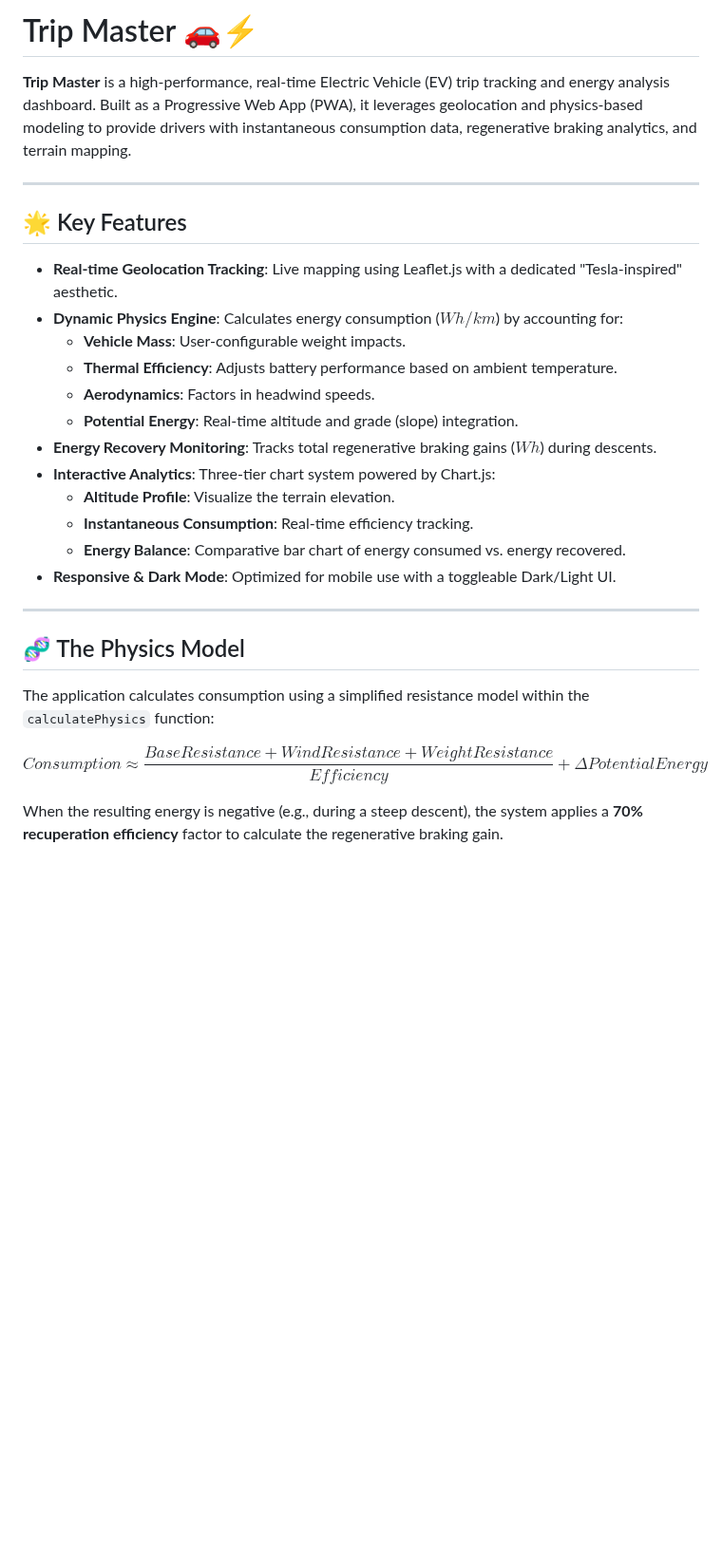
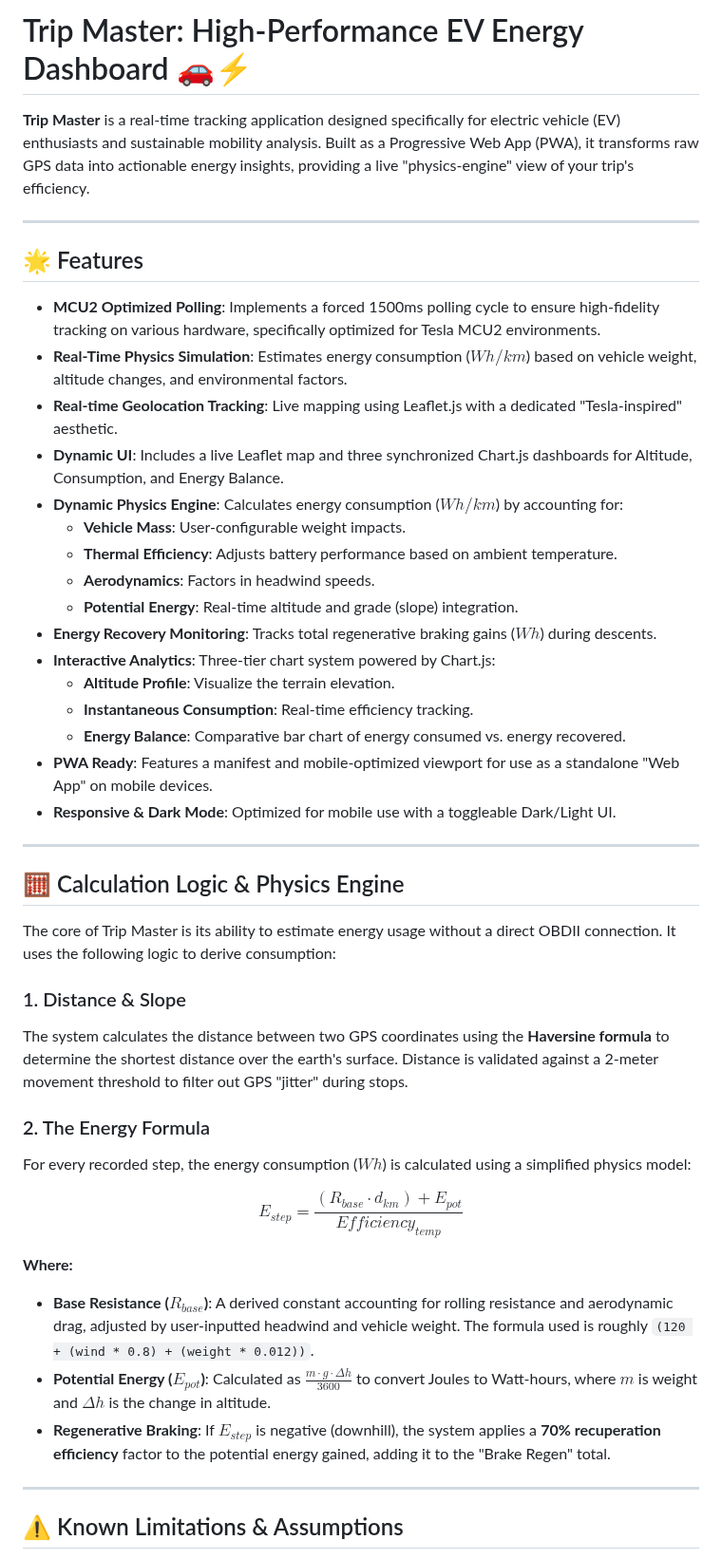
Before and after one commit to GianfrancoPiazzolla/Trip-Master, a Markdown page: README.md, the part around one of its changes. Shown at 95% size. Drawn GitHub-style; blank space fills up the shorter version.

```diff
--- a/README.md
+++ b/README.md
@@ -1,12 +1,15 @@
-# Trip Master 🚗⚡
+# Trip Master: High-Performance EV Energy Dashboard 🚗⚡
 
-**Trip Master** is a high-performance, real-time Electric Vehicle (EV) trip tracking and energy analysis dashboard. Built as a Progressive Web App (PWA), it leverages geolocation and physics-based modeling to provide drivers with instantaneous consumption data, regenerative braking analytics, and terrain mapping.
+**Trip Master** is a real-time tracking application designed specifically for electric vehicle (EV) enthusiasts and sustainable mobility analysis. Built as a Progressive Web App (PWA), it transforms raw GPS data into actionable energy insights, providing a live "physics-engine" view of your trip's efficiency.
 
 ---
 
-## 🌟 Key Features
+## 🌟 Features
 
+* **MCU2 Optimized Polling**: Implements a forced 1500ms polling cycle to ensure high-fidelity tracking on various hardware, specifically optimized for Tesla MCU2 environments.
+* **Real-Time Physics Simulation**: Estimates energy consumption ($Wh/km$) based on vehicle weight, altitude changes, and environmental factors.
 * **Real-time Geolocation Tracking**: Live mapping using Leaflet.js with a dedicated "Tesla-inspired" aesthetic.
+* **Dynamic UI**: Includes a live Leaflet map and three synchronized Chart.js dashboards for Altitude, Consumption, and Energy Balance.
 * **Dynamic Physics Engine**: Calculates energy consumption ($Wh/km$) by accounting for:
     * **Vehicle Mass**: User-configurable weight impacts.
     * **Thermal Efficiency**: Adjusts battery performance based on ambient temperature.
@@ -17,14 +20,30 @@
     * **Altitude Profile**: Visualize the terrain elevation.
     * **Instantaneous Consumption**: Real-time efficiency tracking.
     * **Energy Balance**: Comparative bar chart of energy consumed vs. energy recovered.
+* **PWA Ready**: Features a manifest and mobile-optimized viewport for use as a standalone "Web App" on mobile devices.
 * **Responsive & Dark Mode**: Optimized for mobile use with a toggleable Dark/Light UI.
 
 ---
 
-## 🧬 The Physics Model
+## 🧮 Calculation Logic & Physics Engine
 
-The application calculates consumption using a simplified resistance model within the `calculatePhysics` function:
+The core of Trip Master is its ability to estimate energy usage without a direct OBDII connection. It uses the following logic to derive consumption:
 
-$$Consumption \approx \frac{BaseResistance + WindResistance + WeightResistance}{Efficiency} + \Delta PotentialEnergy$$
+### 1. Distance & Slope
+The system calculates the distance between two GPS coordinates using the **Haversine formula** to determine the shortest distance over the earth's surface.
+Distance is validated against a 2-meter movement threshold to filter out GPS "jitter" during stops.
 
-When the resulting energy is negative (e.g., during a steep descent), the system applies a **70% recuperation efficiency** factor to calculate the regenerative braking gain.
+### 2. The Energy Formula
+For every recorded step, the energy consumption ($Wh$) is calculated using a simplified physics model:
+
+$$E_{step} = \frac{(R_{base} \cdot d_{km}) + E_{pot}}{Efficiency_{temp}}$$
+
+**Where:**
+* **Base Resistance ($R_{base}$)**: A derived constant accounting for rolling resistance and aerodynamic drag, adjusted by user-inputted headwind and vehicle weight. The formula used is roughly `(120 + (wind * 0.8) + (weight * 0.012))`.
+* **Potential Energy ($E_{pot}$)**: Calculated as $\frac{m \cdot g \cdot \Delta h}{3600}$ to convert Joules to Watt-hours, where $m$ is weight and $\Delta h$ is the change in altitude.
+* **Regenerative Braking**: If $E_{step}$ is negative (downhill), the system applies a **70% recuperation efficiency** factor to the potential energy gained, adding it to the "Brake Regen" total.
+
+---
+
+## ⚠️ Known Limitations & Assumptions
+
```
Also changed, not shown: other parts of README.md (+21 -5 lines).
